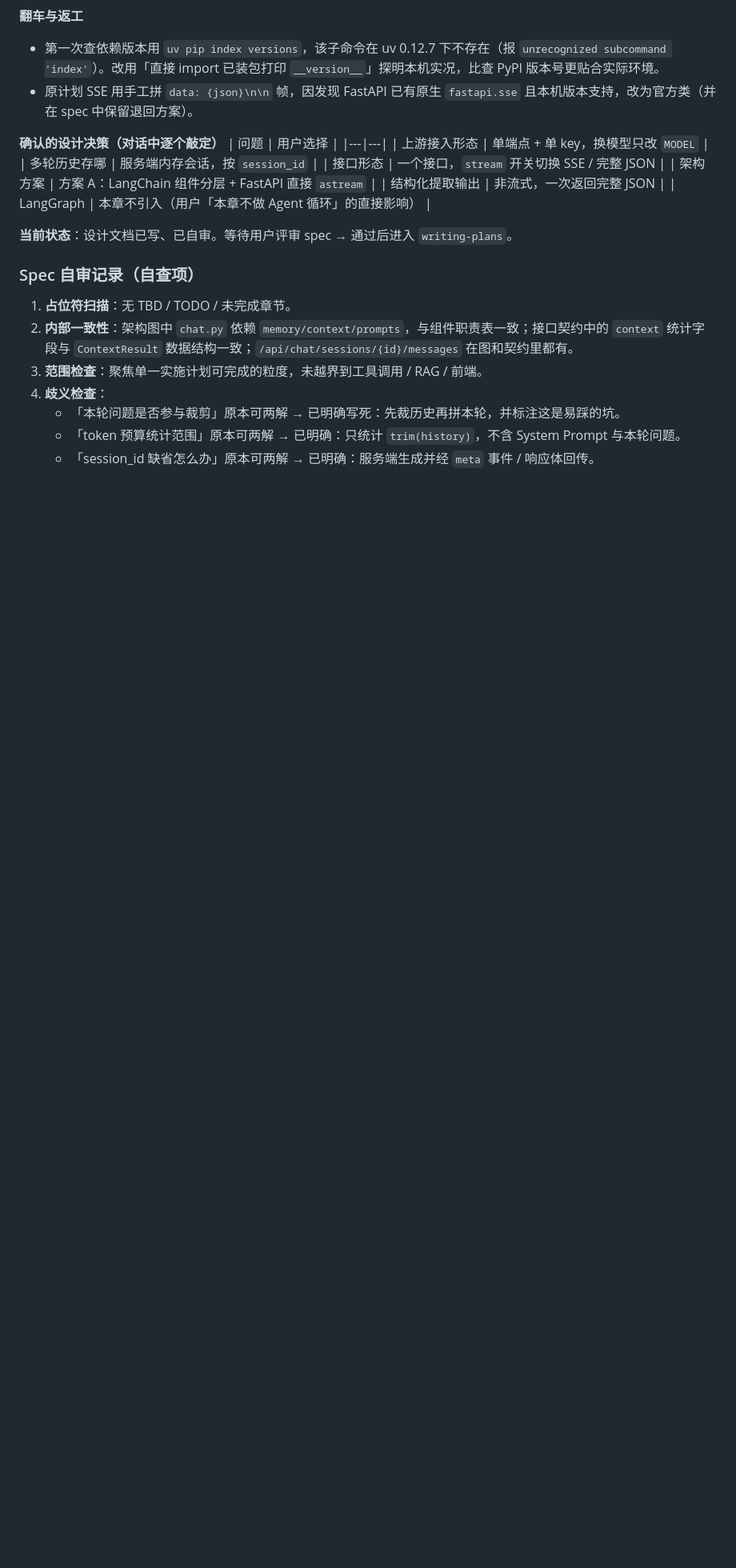
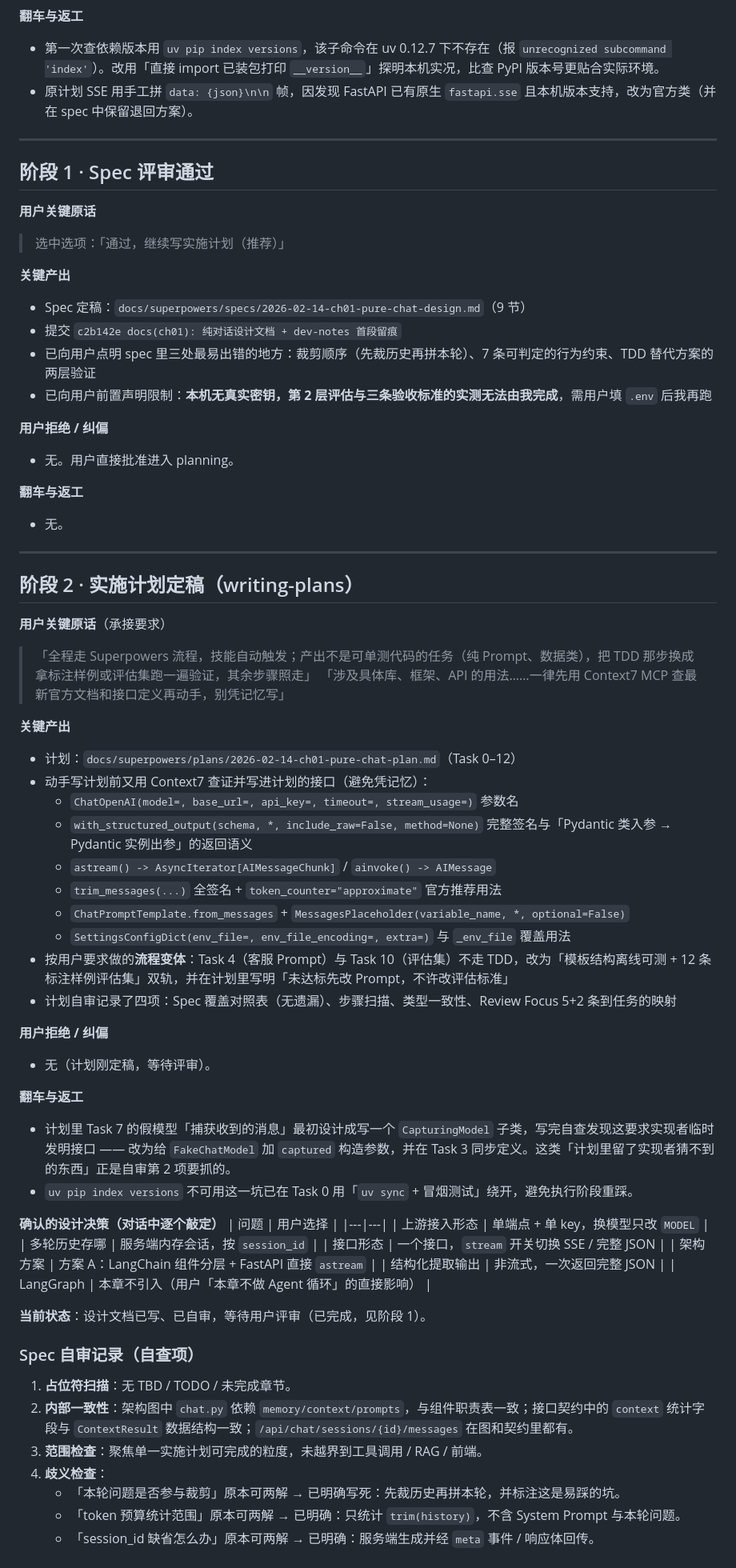
Before and after one commit to dbq2025/xiaolin-mewhelp-agent, a Markdown page: dev-notes/ch01.md, the part around the change. Shown at 80% size. GitHub-like rendering; blank space fills up the shorter version.

Commit message:
docs(ch01): 实施计划（Task 0-12）+ dev-notes 阶段1/2 留痕

```diff
--- a/dev-notes/ch01.md
+++ b/dev-notes/ch01.md
@@ -32,6 +32,52 @@
 - 第一次查依赖版本用 `uv pip index versions`，该子命令在 uv 0.12.7 下不存在（报 `unrecognized subcommand 'index'`）。改用「直接 import 已装包打印 `__version__`」探明本机实况，比查 PyPI 版本号更贴合实际环境。
 - 原计划 SSE 用手工拼 `data: {json}\n\n` 帧，因发现 FastAPI 已有原生 `fastapi.sse` 且本机版本支持，改为官方类（并在 spec 中保留退回方案）。
 
+---
+
+## 阶段 1 · Spec 评审通过
+
+**用户关键原话**
+> 选中选项：「通过，继续写实施计划（推荐）」
+
+**关键产出**
+- Spec 定稿：`docs/superpowers/specs/2026-02-14-ch01-pure-chat-design.md`（9 节）
+- 提交 `c2b142e docs(ch01): 纯对话设计文档 + dev-notes 首段留痕`
+- 已向用户点明 spec 里三处最易出错的地方：裁剪顺序（先裁历史再拼本轮）、7 条可判定的行为约束、TDD 替代方案的两层验证
+- 已向用户前置声明限制：**本机无真实密钥，第 2 层评估与三条验收标准的实测无法由我完成**，需用户填 `.env` 后我再跑
+
+**用户拒绝 / 纠偏**
+- 无。用户直接批准进入 planning。
+
+**翻车与返工**
+- 无。
+
+---
+
+## 阶段 2 · 实施计划定稿（writing-plans）
+
+**用户关键原话**（承接要求）
+> 「全程走 Superpowers 流程，技能自动触发；产出不是可单测代码的任务（纯 Prompt、数据类），把 TDD 那步换成拿标注样例或评估集跑一遍验证，其余步骤照走」
+> 「涉及具体库、框架、API 的用法……一律先用 Context7 MCP 查最新官方文档和接口定义再动手，别凭记忆写」
+
+**关键产出**
+- 计划：`docs/superpowers/plans/2026-02-14-ch01-pure-chat-plan.md`（Task 0–12）
+- 动手写计划前又用 Context7 查证并写进计划的接口（避免凭记忆）：
+  - `ChatOpenAI(model=, base_url=, api_key=, timeout=, stream_usage=)` 参数名
+  - `with_structured_output(schema, *, include_raw=False, method=None)` 完整签名与「Pydantic 类入参 → Pydantic 实例出参」的返回语义
+  - `astream() -> AsyncIterator[AIMessageChunk]` / `ainvoke() -> AIMessage`
+  - `trim_messages(...)` 全签名 + `token_counter="approximate"` 官方推荐用法
+  - `ChatPromptTemplate.from_messages` + `MessagesPlaceholder(variable_name, *, optional=False)`
+  - `SettingsConfigDict(env_file=, env_file_encoding=, extra=)` 与 `_env_file` 覆盖用法
+- 按用户要求做的**流程变体**：Task 4（客服 Prompt）与 Task 10（评估集）不走 TDD，改为「模板结构离线可测 + 12 条标注样例评估集」双轨，并在计划里写明「未达标先改 Prompt，不许改评估标准」
+- 计划自审记录了四项：Spec 覆盖对照表（无遗漏）、步骤扫描、类型一致性、Review Focus 5+2 条到任务的映射
+
+**用户拒绝 / 纠偏**
+- 无（计划刚定稿，等待评审）。
+
+**翻车与返工**
+- 计划里 Task 7 的假模型「捕获收到的消息」最初设计成写一个 `CapturingModel` 子类，写完自查发现这要求实现者临时发明接口 —— 改为给 `FakeChatModel` 加 `captured` 构造参数，并在 Task 3 同步定义。这类「计划里留了实现者猜不到的东西」正是自审第 2 项要抓的。
+- `uv pip index versions` 不可用这一坑已在 Task 0 用「`uv sync` + 冒烟测试」绕开，避免执行阶段重踩。
+
 **确认的设计决策（对话中逐个敲定）**
 | 问题 | 用户选择 |
 |---|---|
@@ -42,7 +88,7 @@
 | 结构化提取输出 | 非流式，一次返回完整 JSON |
 | LangGraph | 本章不引入（用户「本章不做 Agent 循环」的直接影响） |
 
-**当前状态**：设计文档已写、已自审。等待用户评审 spec → 通过后进入 `writing-plans`。
+**当前状态**：设计文档已写、已自审，等待用户评审（已完成，见阶段 1）。
 
 ### Spec 自审记录（自查项）
 
```
Also changed, not shown: 1 other file.
